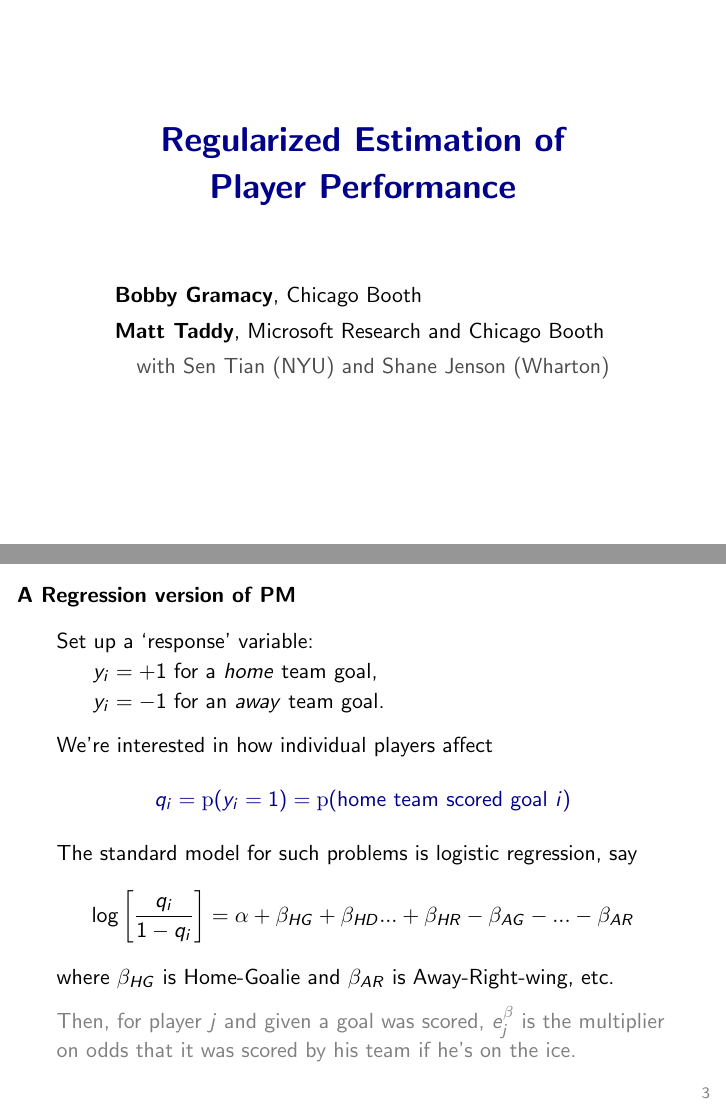
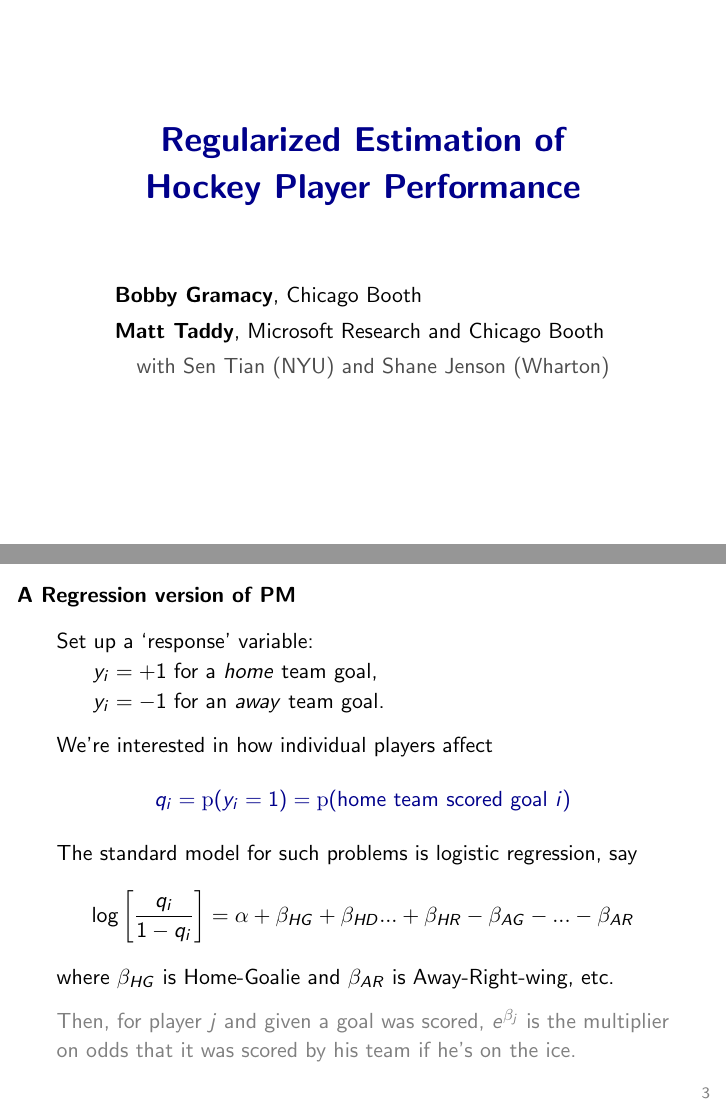
Before and after one commit to TaddyLab/hockey, LaTeX slides (docs/talk/hockeytalk.tex): pages 1 and 3 of 12, joined at a grey line. Compiled offline with pdfLaTeX.

Commit message:
small talk updates

```diff
--- a/docs/talk/hockeytalk.tex
+++ b/docs/talk/hockeytalk.tex
@@ -44,7 +44,7 @@
 \begin{frame}[plain]
 \begin{center}
 
-{\bf \LARGE \theme Regularized Estimation of \\\vskip .25cm Player Performance}
+{\bf \LARGE \theme Regularized Estimation of \\\vskip .25cm Hockey Player Performance}
 \end{center}
 
 \vskip 1cm
@@ -92,7 +92,7 @@ The standard model for such problems is logistic regression, say
 where $\beta_{HG}$ is Home-Goalie and $\beta_{AR}$ is Away-Right-wing, etc.
 
 \vskip .25cm\gr
-Then, for player $j$ and given a goal was scored, $e^\beta_j$ is the multiplier\\ on odds that it was scored by his team if he's on the ice.
+Then, for player $j$ and given a goal was scored, $e^{\beta_j}$ is the multiplier\\ on odds that it was scored by his team if he's on the ice.
 \end{frame}
 
 \begin{frame}
```
Also changed, not shown: docs/talk/hockeytalk.pdf, docs/talk/hockeytalk.tex (2 more changed lines).
